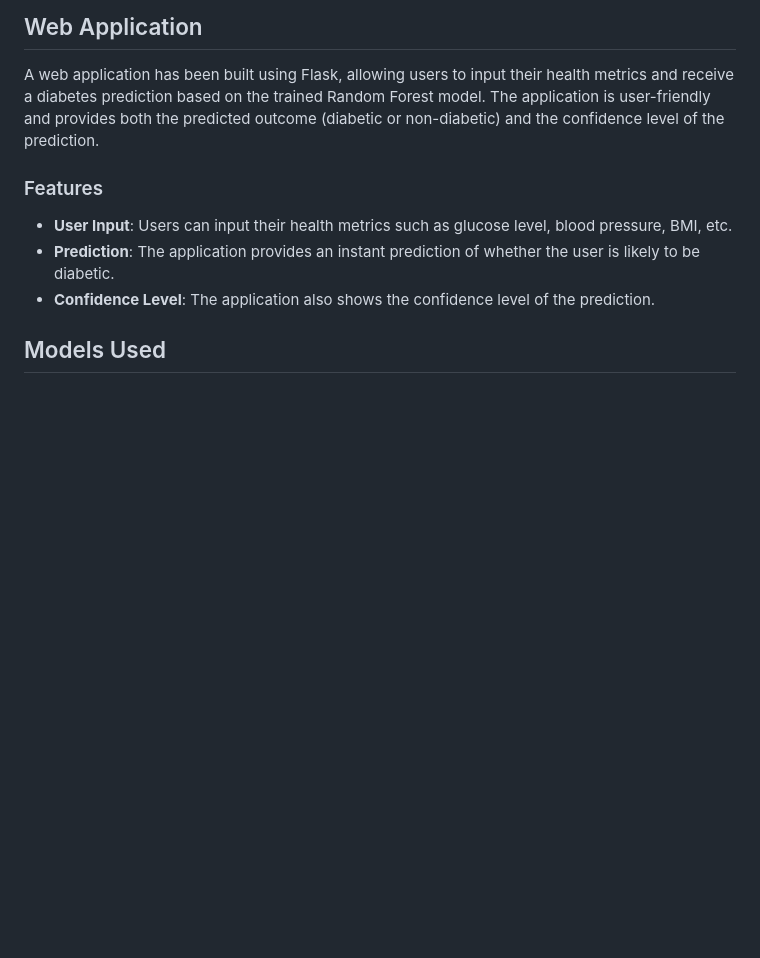
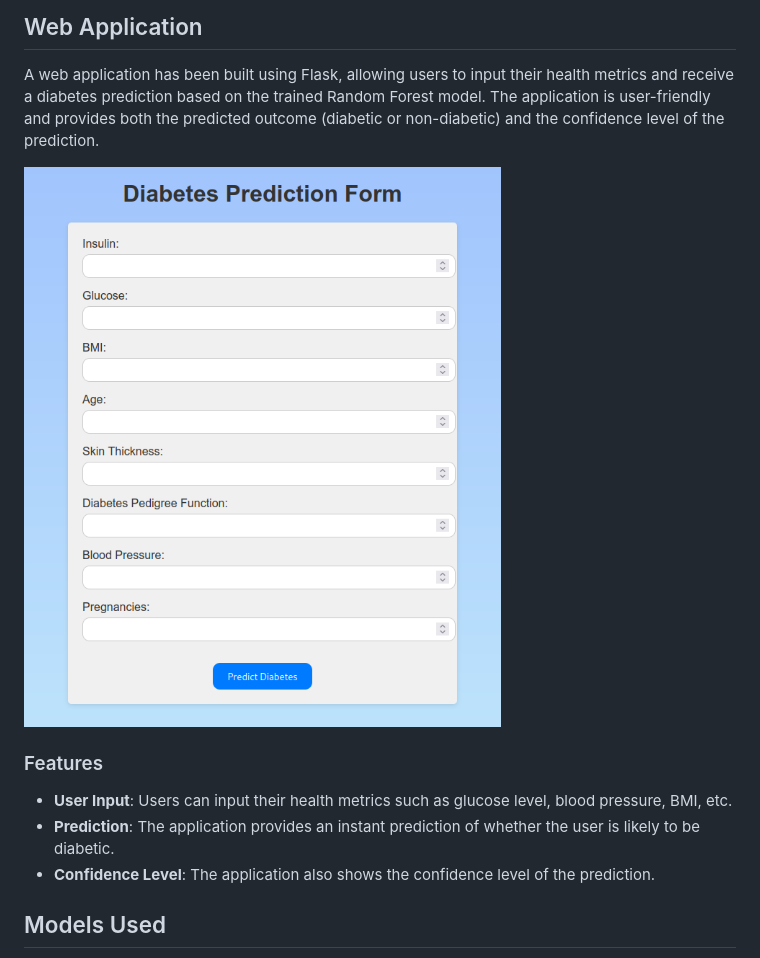
Before and after one commit to RobertArustamyan/DiabetesPredictor, a Markdown page: README.md, the part around the change. Drawn GitHub-style; pictures changed too: Screens/Web.png (added); blank space fills up the shorter version.

```diff
--- a/README.md
+++ b/README.md
@@ -20,6 +20,8 @@ The dataset used in this project is the [Diabetes Dataset](https://www.kaggle.co
 ## Web Application
 
 A web application has been built using Flask, allowing users to input their health metrics and receive a diabetes prediction based on the trained Random Forest model. The application is user-friendly and provides both the predicted outcome (diabetic or non-diabetic) and the confidence level of the prediction.
+
+![](Screens/Web.png)
 
 ### Features
 
```
Also changed, not shown: 2 other files.
